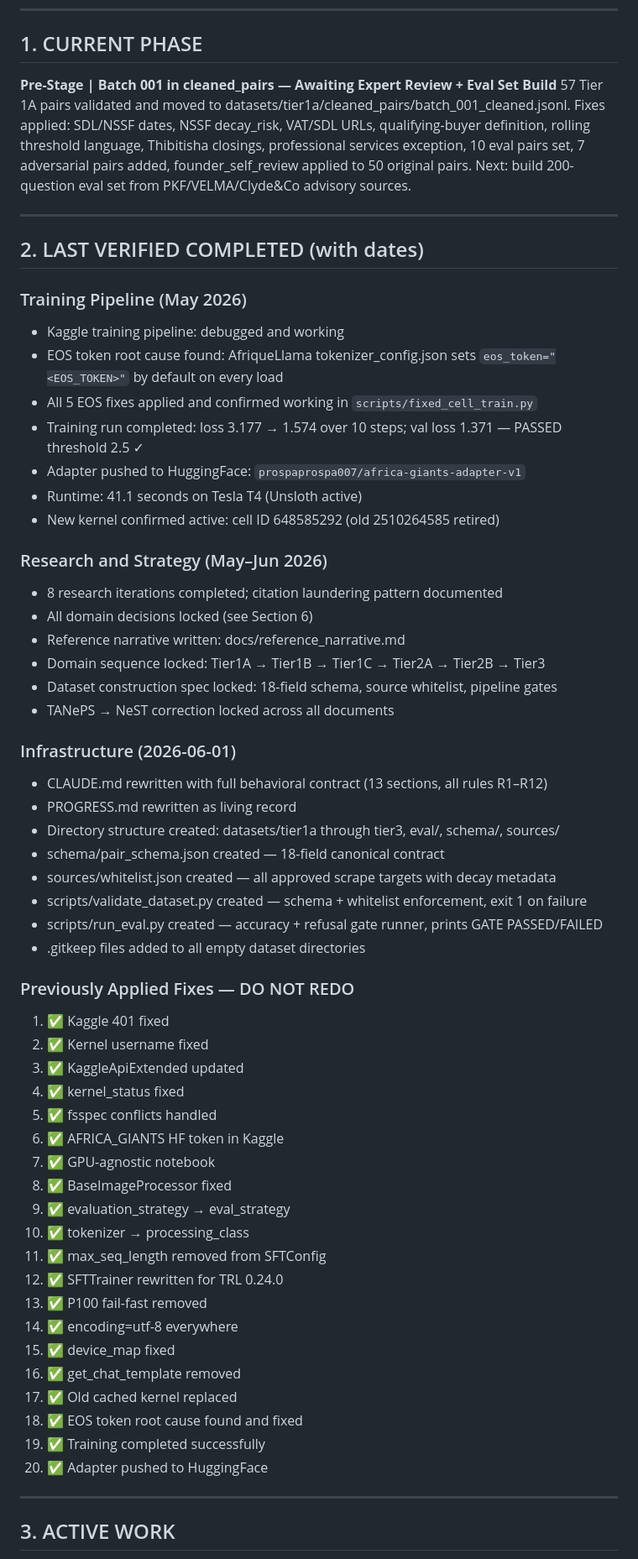
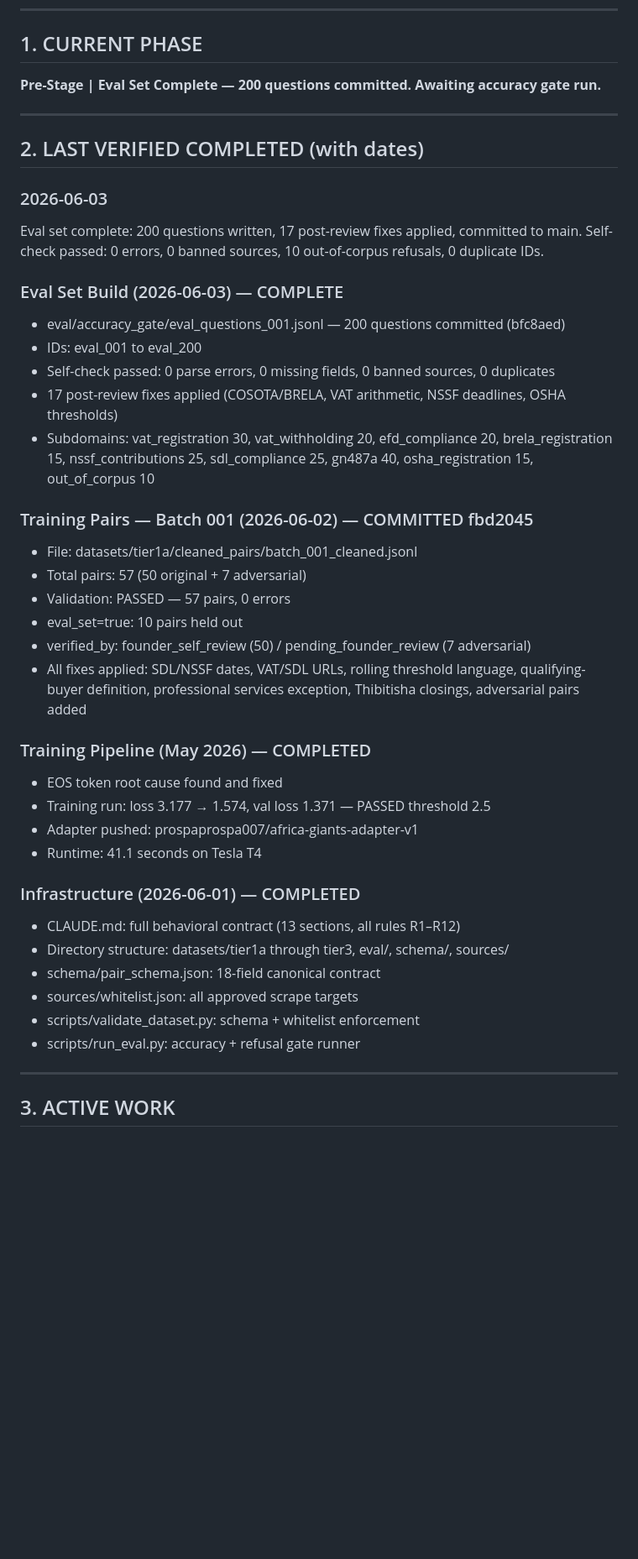
Before and after one commit to prosperpiusmbaruku007-ship-it/AFRICA-GIANTS, a Markdown page: PROGRESS.md, the part around one of its changes. Shown at 84% size. Drawn GitHub-style; blank space fills up the shorter version.

Commit message:
update progress eval set complete 200 questions committed

```diff
--- a/PROGRESS.md
+++ b/PROGRESS.md
@@ -15,65 +15,45 @@
 
 ## 1. CURRENT PHASE
 
-**Pre-Stage | Batch 001 in cleaned_pairs — Awaiting Expert Review + Eval Set Build**
-57 Tier 1A pairs validated and moved to datasets/tier1a/cleaned_pairs/batch_001_cleaned.jsonl.
-Fixes applied: SDL/NSSF dates, NSSF decay_risk, VAT/SDL URLs, qualifying-buyer definition,
-rolling threshold language, Thibitisha closings, professional services exception, 10 eval pairs set,
-7 adversarial pairs added, founder_self_review applied to 50 original pairs.
-Next: build 200-question eval set from PKF/VELMA/Clyde&Co advisory sources.
+**Pre-Stage | Eval Set Complete — 200 questions committed. Awaiting accuracy gate run.**
 
 ---
 
 ## 2. LAST VERIFIED COMPLETED (with dates)
 
-### Training Pipeline (May 2026)
-- Kaggle training pipeline: debugged and working
-- EOS token root cause found: AfriqueLlama tokenizer_config.json sets `eos_token="<EOS_TOKEN>"` by default on every load
-- All 5 EOS fixes applied and confirmed working in `scripts/fixed_cell_train.py`
-- Training run completed: loss 3.177 → 1.574 over 10 steps; val loss 1.371 — PASSED threshold 2.5 ✓
-- Adapter pushed to HuggingFace: `prospaprospa007/africa-giants-adapter-v1`
-- Runtime: 41.1 seconds on Tesla T4 (Unsloth active)
-- New kernel confirmed active: cell ID 648585292 (old 2510264585 retired)
+### 2026-06-03
+Eval set complete: 200 questions written, 17 post-review fixes applied, committed to main. Self-check passed: 0 errors, 0 banned sources, 10 out-of-corpus refusals, 0 duplicate IDs.
 
-### Research and Strategy (May–Jun 2026)
-- 8 research iterations completed; citation laundering pattern documented
-- All domain decisions locked (see Section 6)
-- Reference narrative written: docs/reference_narrative.md
-- Domain sequence locked: Tier1A → Tier1B → Tier1C → Tier2A → Tier2B → Tier3
-- Dataset construction spec locked: 18-field schema, source whitelist, pipeline gates
-- TANePS → NeST correction locked across all documents
+### Eval Set Build (2026-06-03) — COMPLETE
+- eval/accuracy_gate/eval_questions_001.jsonl — 200 questions committed (bfc8aed)
+- IDs: eval_001 to eval_200
+- Self-check passed: 0 parse errors, 0 missing fields, 0 banned sources, 0 duplicates
+- 17 post-review fixes applied (COSOTA/BRELA, VAT arithmetic, NSSF deadlines, OSHA thresholds)
+- Subdomains: vat_registration 30, vat_withholding 20, efd_compliance 20, brela_registration 15, nssf_contributions 25, sdl_compliance 25, gn487a 40, osha_registration 15, out_of_corpus 10
 
-### Infrastructure (2026-06-01)
-- CLAUDE.md rewritten with full behavioral contract (13 sections, all rules R1–R12)
-- PROGRESS.md rewritten as living record
-- Directory structure created: datasets/tier1a through tier3, eval/, schema/, sources/
-- schema/pair_schema.json created — 18-field canonical contract
-- sources/whitelist.json created — all approved scrape targets with decay metadata
-- scripts/validate_dataset.py created — schema + whitelist enforcement, exit 1 on failure
-- scripts/run_eval.py created — accuracy + refusal gate runner, prints GATE PASSED/FAILED
-- .gitkeep files added to all empty dataset directories
+### Training Pairs — Batch 001 (2026-06-02) — COMMITTED fbd2045
+- File: datasets/tier1a/cleaned_pairs/batch_001_cleaned.jsonl
+- Total pairs: 57 (50 original + 7 adversarial)
+- Validation: PASSED — 57 pairs, 0 errors
+- eval_set=true: 10 pairs held out
+- verified_by: founder_self_review (50) / pending_founder_review (7 adversarial)
+- All fixes applied: SDL/NSSF dates, VAT/SDL URLs, rolling threshold language,
+  qualifying-buyer definition, professional services exception, Thibitisha closings,
+  adversarial pairs added
 
-### Previously Applied Fixes — DO NOT REDO
-1. ✅ Kaggle 401 fixed
-2. ✅ Kernel username fixed
-3. ✅ KaggleApiExtended updated
-4. ✅ kernel_status fixed
-5. ✅ fsspec conflicts handled
-6. ✅ AFRICA_GIANTS HF token in Kaggle
-7. ✅ GPU-agnostic notebook
-8. ✅ BaseImageProcessor fixed
-9. ✅ evaluation_strategy → eval_strategy
-10. ✅ tokenizer → processing_class
-11. ✅ max_seq_length removed from SFTConfig
-12. ✅ SFTTrainer rewritten for TRL 0.24.0
-13. ✅ P100 fail-fast removed
-14. ✅ encoding=utf-8 everywhere
-15. ✅ device_map fixed
-16. ✅ get_chat_template removed
-17. ✅ Old cached kernel replaced
-18. ✅ EOS token root cause found and fixed
-19. ✅ Training completed successfully
-20. ✅ Adapter pushed to HuggingFace
+### Training Pipeline (May 2026) — COMPLETED
+- EOS token root cause found and fixed
+- Training run: loss 3.177 → 1.574, val loss 1.371 — PASSED threshold 2.5
+- Adapter pushed: prospaprospa007/africa-giants-adapter-v1
+- Runtime: 41.1 seconds on Tesla T4
+
+### Infrastructure (2026-06-01) — COMPLETED
+- CLAUDE.md: full behavioral contract (13 sections, all rules R1–R12)
+- Directory structure: datasets/tier1a through tier3, eval/, schema/, sources/
+- schema/pair_schema.json: 18-field canonical contract
+- sources/whitelist.json: all approved scrape targets
+- scripts/validate_dataset.py: schema + whitelist enforcement
+- scripts/run_eval.py: accuracy + refusal gate runner
 
 ---
 
```
Also changed, not shown: other parts of PROGRESS.md (+71 -119 lines).
